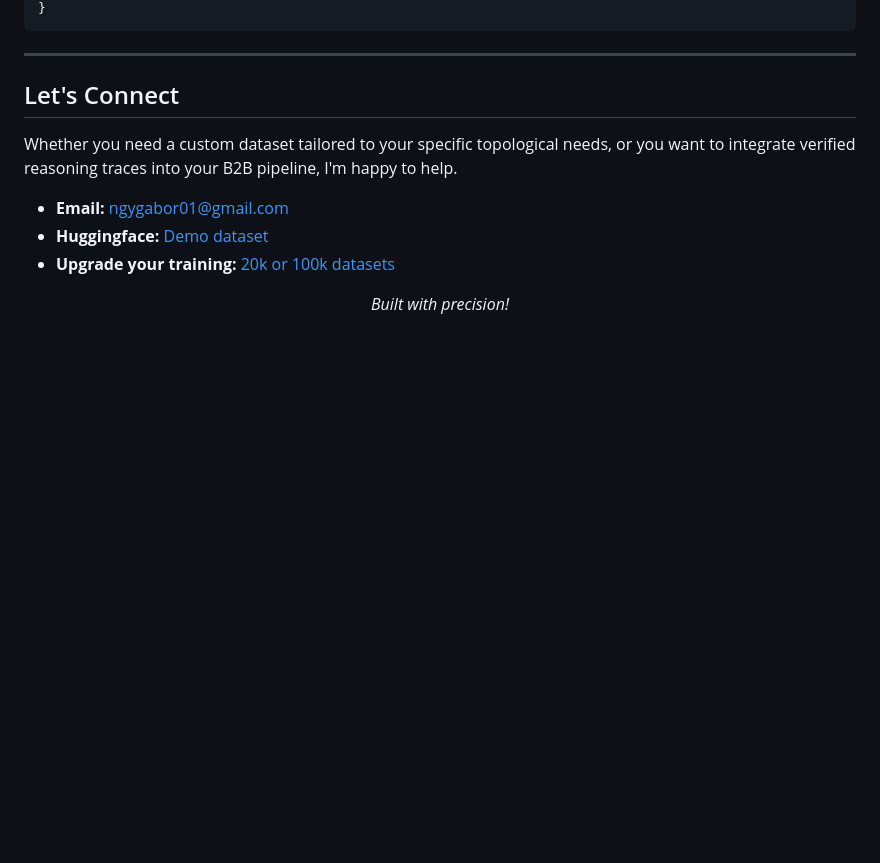
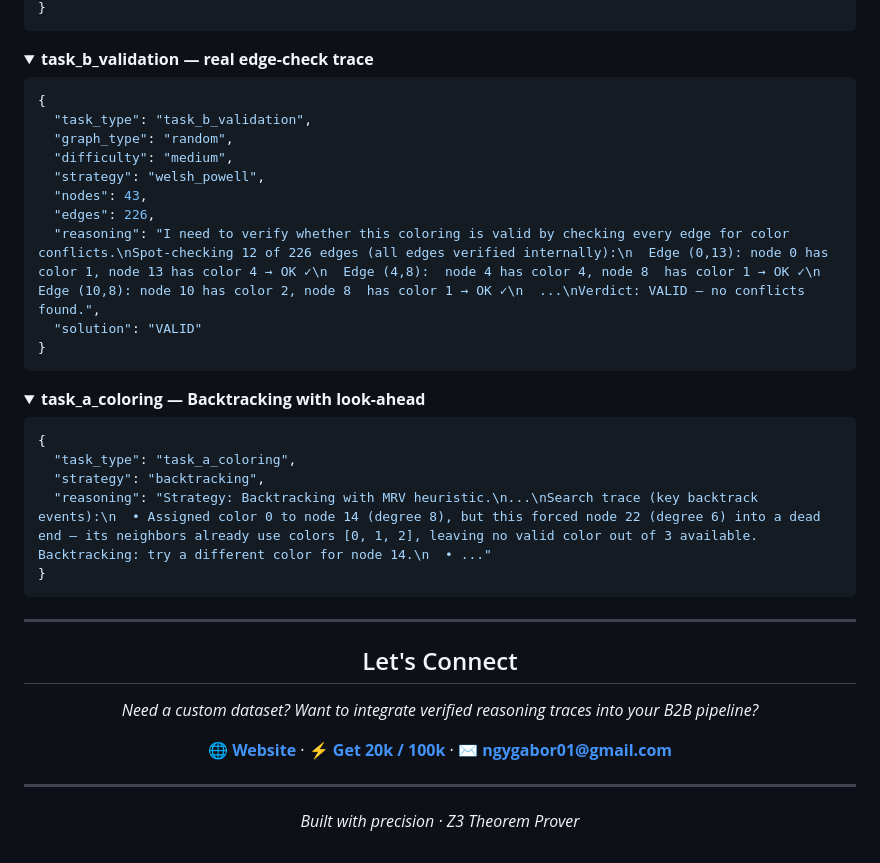
Before and after one commit to nagygabor123/mcts, a Markdown page: README.md, the part around one of its changes. Drawn GitHub-style; folded sections open; blank space fills up the shorter version.

````diff
--- a/README.md
+++ b/README.md
@@ -85,15 +143,48 @@ To give you a precise idea of what to expect, here is an exact structure of a si
 }
 ```
+</details>
+
+<details>
+<summary><b>task_b_validation — real edge-check trace</b></summary>
+
+```json
+{
+  "task_type": "task_b_validation",
+  "graph_type": "random",
+  "difficulty": "medium",
+  "strategy": "welsh_powell",
+  "nodes": 43,
+  "edges": 226,
+  "reasoning": "I need to verify whether this coloring is valid by checking every edge for color conflicts.\nSpot-checking 12 of 226 edges (all edges verified internally):\n  Edge (0,13): node 0 has color 1, node 13 has color 4 → OK ✓\n  Edge (4,8):  node 4 has color 4, node 8  has color 1 → OK ✓\n  Edge (10,8): node 10 has color 2, node 8  has color 1 → OK ✓\n  ...\nVerdict: VALID — no conflicts found.",
+  "solution": "VALID"
+}
+```
+</details>
+
+<details>
+<summary><b>task_a_coloring — Backtracking with look-ahead</b></summary>
+
+```json
+{
+  "task_type": "task_a_coloring",
+  "strategy": "backtracking",
+  "reasoning": "Strategy: Backtracking with MRV heuristic.\n...\nSearch trace (key backtrack events):\n  • Assigned color 0 to node 14 (degree 8), but this forced node 22 (degree 6) into a dead end — its neighbors already use colors [0, 1, 2], leaving no valid color out of 3 available. Backtracking: try a different color for node 14.\n  • ..."
+}
+```
+</details>
+
 ---
-## Let's Connect
 
-Whether you need a custom dataset tailored to your specific topological needs, or you want to integrate verified reasoning traces into your B2B pipeline, I'm happy to help.
+<div align="center">
 
-* **Email:** [ngygabor01@gmail.com](mailto:ngygabor01@gmail.com)
-* **Huggingface:** [Demo dataset](https://huggingface.co/datasets/nagygabor/Z3-Verified-Reasoning-Graphs)
-* **Upgrade your training:** [20k or 100k datasets](https://mctsgraph.gumroad.com/l/dccit)
+<h2 align="center">Let's Connect</h2>
 
+*Need a custom dataset? Want to integrate verified reasoning traces into your B2B pipeline?*
 
-<p align="center">
-  <em>Built with precision!</em>
-</p>
+**[🌐 Website](https://z3mcts.vercel.app/)** · **[⚡ Get 20k / 100k](https://mctsgraph.gumroad.com/l/dccit)** · **[✉ ngygabor01@gmail.com](mailto:ngygabor01@gmail.com)**
+
+---
+
+*Built with precision · Z3 Theorem Prover*
+
+</div>
````
Also changed, not shown: other parts of README.md (+122 -64 lines).
